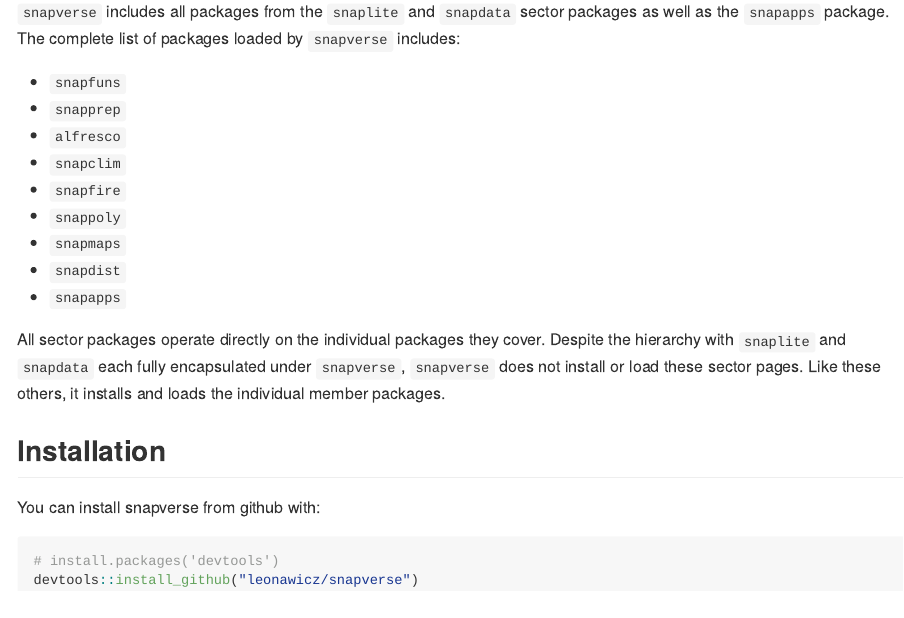
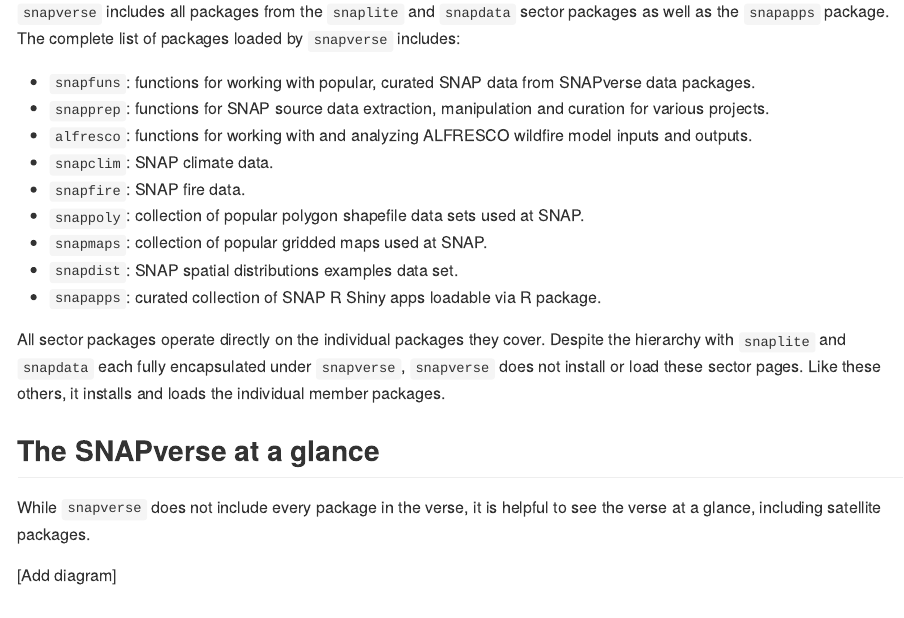
Before and after one commit to leonawicz/snapverse, an R Markdown document (README.Rmd): the page in a window 1100 px wide, from 540 px down. Rendered offline with R 4.5, knitr and Pandoc, with nearby package versions.

Commit message:
Add and update documentation.

```diff
--- a/README.Rmd
+++ b/README.Rmd
@@ -26,19 +26,25 @@
 `snapverse` includes all packages from the `snaplite` and `snapdata` sector packages as well as the `snapapps` package.
 The complete list of packages loaded by `snapverse` includes:
 
-* `snapfuns`
-* `snapprep`
-* `alfresco`
-* `snapclim`
-* `snapfire`
-* `snappoly`
-* `snapmaps`
-* `snapdist`
-* `snapapps`
+* `snapfuns`: functions for working with popular, curated SNAP data from SNAPverse data packages.
+* `snapprep`: functions for SNAP source data extraction, manipulation and curation for various projects.
+* `alfresco`: functions for working with and analyzing ALFRESCO wildfire model inputs and outputs.
+* `snapclim`: SNAP climate data.
+* `snapfire`: SNAP fire data.
+* `snappoly`: collection of popular polygon shapefile data sets used at SNAP.
+* `snapmaps`: collection of popular gridded maps used at SNAP.
+* `snapdist`: SNAP spatial distributions examples data set.
+* `snapapps`: curated collection of SNAP R Shiny apps loadable via R package.
 
 All sector packages operate directly on the individual packages they cover.
 Despite the hierarchy with `snaplite` and `snapdata` each fully encapsulated under `snapverse`,
 `snapverse` does not install or load these sector pages. Like these others, it installs and loads the individual member packages.
+
+## The SNAPverse at a glance
+
+While `snapverse` does not include every package in the verse, it is helpful to see the verse at a glance, including satellite packages.
+
+[Add diagram]
 
 ## Installation
 
```
Also changed, not shown: README.md (added), docs/pkgdown.yml (added), 8 other files.
